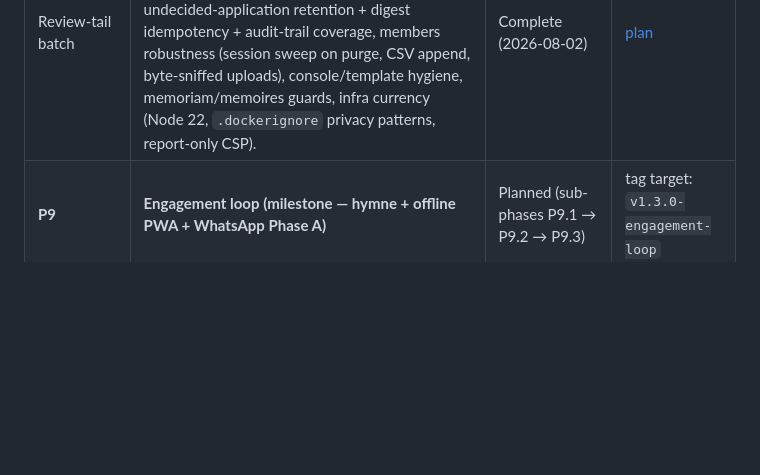
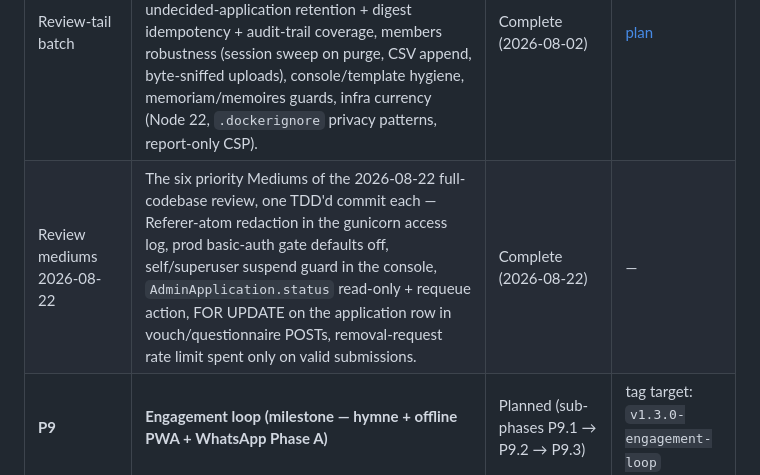
Before and after one commit to bomino/lesretrouvailles, a Markdown page: docs/superpowers/STATUS.md, the part around one of its changes. GitHub-like rendering; blank space fills up the shorter version.

Commit message:
docs(status): log the 2026-08-22 review mediums batch
Co-Authored-By: Claude Fable 5 <noreply@anthropic.com>

```diff
--- a/docs/superpowers/STATUS.md
+++ b/docs/superpowers/STATUS.md
@@ -32,6 +32,7 @@ Single dashboard for tracking phase and task completion across all plans. Update
 | Pre-launch hardening | Security + tech-debt sweep before go-live — Django 5.0 (EOL) → 5.2 LTS, token redaction in logs, contact visibility made opt-in, EXIF hole in self-service upload closed, ~30 review findings triaged and closed. | Complete (2026-07-13) | logged in post-launch polish below |
 | Review-findings sweep | Top findings from the 2026-08-01 full-codebase review — vouch state-machine guard (RGPD escape), cron failure isolation, `make docker-run` boot repair, allauth proxy-aware rate limits, gestion flash/atomicity/PurgeIncomplete fixes. | Complete (2026-08-01) | [plan](plans/2026-08-01-review-findings.md) |
 | Review-tail batch | The medium/low tail of the same review, nine grouped commits — emails out of transactions, vouch/approve race locks, admin-action honesty, questionnaire + duplicate-signup guards, undecided-application retention + digest idempotency + audit-trail coverage, members robustness (session sweep on purge, CSV append, byte-sniffed uploads), console/template hygiene, memoriam/memoires guards, infra currency (Node 22, `.dockerignore` privacy patterns, report-only CSP). | Complete (2026-08-02) | [plan](plans/2026-08-01-review-tail.md) |
+| Review mediums 2026-08-22 | The six priority Mediums of the 2026-08-22 full-codebase review, one TDD'd commit each — Referer-atom redaction in the gunicorn access log, prod basic-auth gate defaults off, self/superuser suspend guard in the console, `AdminApplication.status` read-only + requeue action, FOR UPDATE on the application row in vouch/questionnaire POSTs, removal-request rate limit spent only on valid submissions. | Complete (2026-08-22) | — |
 | **P9** | **Engagement loop (milestone — hymne + offline PWA + WhatsApp Phase A)** | Planned (sub-phases P9.1 → P9.2 → P9.3) | tag target: `v1.3.0-engagement-loop` |
 | P9.1 | Hymne du groupe (audio asset on Cloudinary, `/hymne/` page, homepage card) + WhatsApp paperwork prep (Meta business account, dedicated number, display-name + auth template approvals — runs in parallel) | Planned (spec stub written) | [spec](specs/2026-05-08-p9-1-hymne-design.md) |
 | P9.2 | Offline-first PWA — service worker, app-shell cache, `/api/annuaire.json` directory data endpoint, install prompt, data-saver respect, offline banner + fallback page | Planned (spec stub written) | [spec](specs/2026-05-08-p9-2-pwa-design.md) |
```
Also changed, not shown: other parts of docs/superpowers/STATUS.md (+1 -0 lines), CLAUDE.md (+1 -1 lines).
